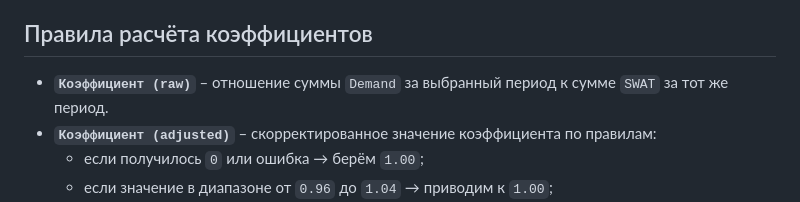
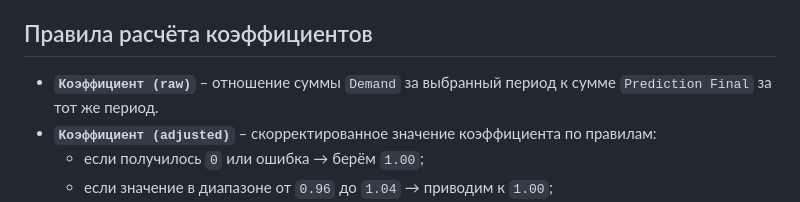
Before and after one commit to PushkinHub/coefficients-calculator, a Markdown page: README.md, the part around the change. Rendered like a GitHub page.

```diff
--- a/README.md
+++ b/README.md
@@ -18,7 +18,7 @@ https://pushkinhub.github.io/coefficients-calculator/
 
 ## Правила расчёта коэффициентов
 
-- **`Коэффициент (raw)`** – отношение суммы `Demand` за выбранный период к сумме `SWAT` за тот же период.
+- **`Коэффициент (raw)`** – отношение суммы `Demand` за выбранный период к сумме `Prediction Final` за тот же период.
 - **`Коэффициент (adjusted)`** – скорректированное значение коэффициента по правилам:
   - если получилось `0` или ошибка → берём `1.00`;
   - если значение в диапазоне от `0.96` до `1.04` → приводим к `1.00`;
```
